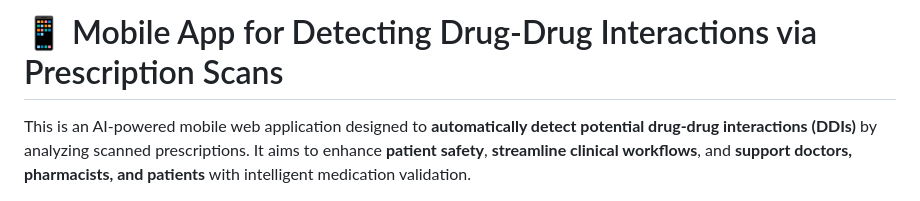
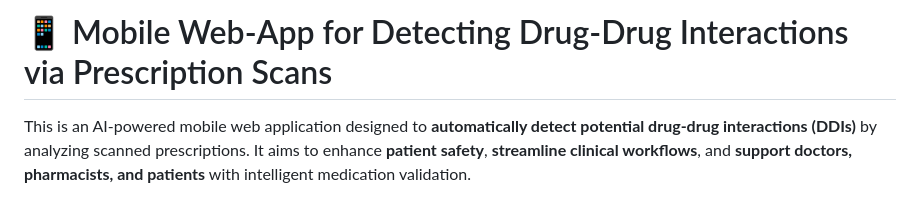
Before and after one commit to thangvta/MedScanner, a Markdown page: README.md, the part around the change. Rendered like a GitHub page.

```diff
--- a/README.md
+++ b/README.md
@@ -1,5 +1,5 @@
 
-# 📱 Mobile App for Detecting Drug-Drug Interactions via Prescription Scans
+# 📱 Mobile Web-App for Detecting Drug-Drug Interactions via Prescription Scans
 
 This is an AI-powered mobile web application designed to **automatically detect potential drug-drug interactions (DDIs)** by analyzing scanned prescriptions. It aims to enhance **patient safety**, **streamline clinical workflows**, and **support doctors, pharmacists, and patients** with intelligent medication validation.
 
```
